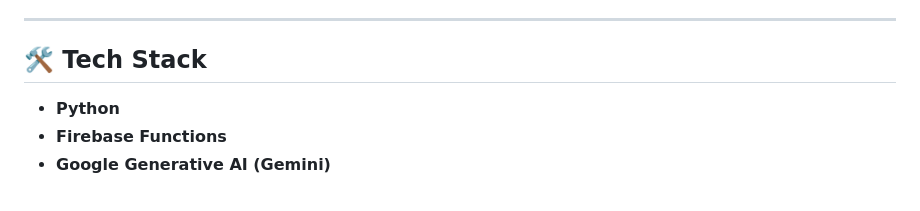
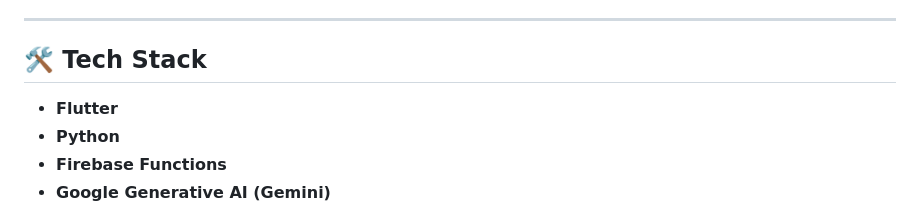
Before and after one commit to PrithviRe/Portfolio-Analyzer, a Markdown page: README.md, the part around the change. Rendered like a GitHub page.

```diff
--- a/README.md
+++ b/README.md
@@ -16,6 +16,7 @@ This is a smart portfolio analysis tool that uses **Google Gemini**, **Firebase*
 
 ## 🛠️ Tech Stack
 
+- **Flutter**
 - **Python**
 - **Firebase Functions**
 - **Google Generative AI (Gemini)**
```
